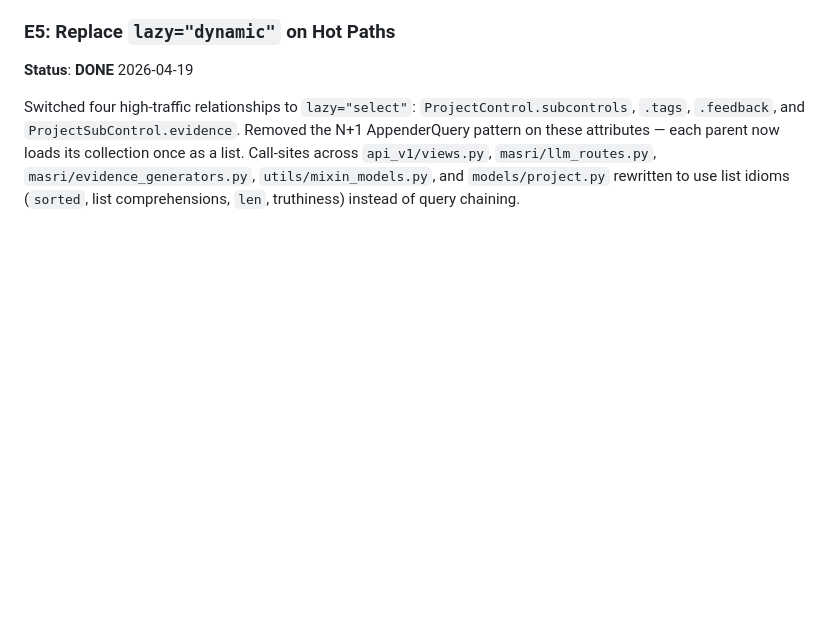
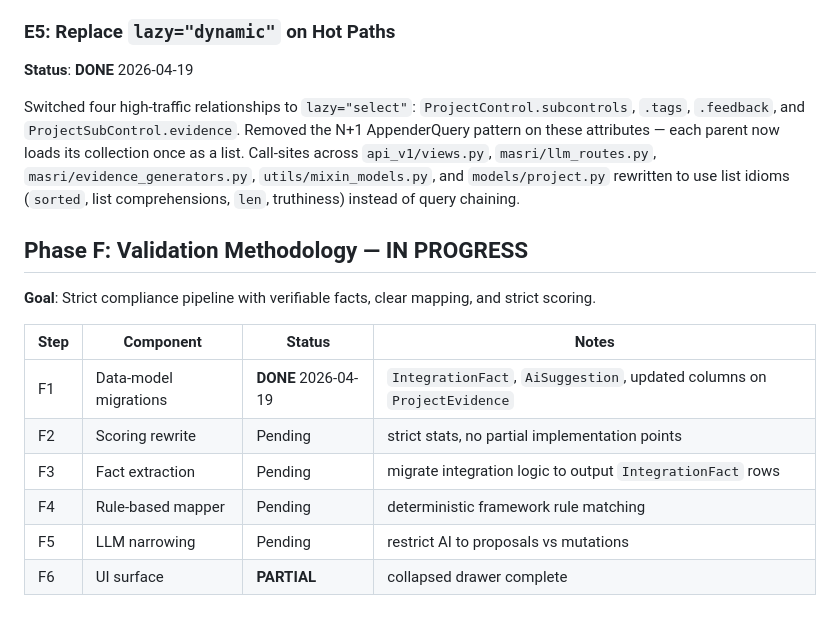
Before and after one commit to masridigital/md-compliance, a Markdown page: PHASES.md, the part around the change. GitHub-like rendering; blank space fills up the shorter version.

Commit message:
docs: marking F1 as complete in PHASES.md

```diff
--- a/PHASES.md
+++ b/PHASES.md
@@ -226,3 +226,16 @@ Call-sites across `api_v1/views.py`, `masri/llm_routes.py`,
 `masri/evidence_generators.py`, `utils/mixin_models.py`, and
 `models/project.py` rewritten to use list idioms (`sorted`, list
 comprehensions, `len`, truthiness) instead of query chaining.
+
+## Phase F: Validation Methodology — IN PROGRESS
+
+**Goal**: Strict compliance pipeline with verifiable facts, clear mapping, and strict scoring.
+
+| Step | Component | Status | Notes |
+|------|-----------|--------|-------|
+| F1 | Data-model migrations | **DONE** 2026-04-19 | `IntegrationFact`, `AiSuggestion`, updated columns on `ProjectEvidence` |
+| F2 | Scoring rewrite | Pending | strict stats, no partial implementation points |
+| F3 | Fact extraction | Pending | migrate integration logic to output `IntegrationFact` rows |
+| F4 | Rule-based mapper | Pending | deterministic framework rule matching |
+| F5 | LLM narrowing | Pending | restrict AI to proposals vs mutations |
+| F6 | UI surface | **PARTIAL** | collapsed drawer complete |
```
